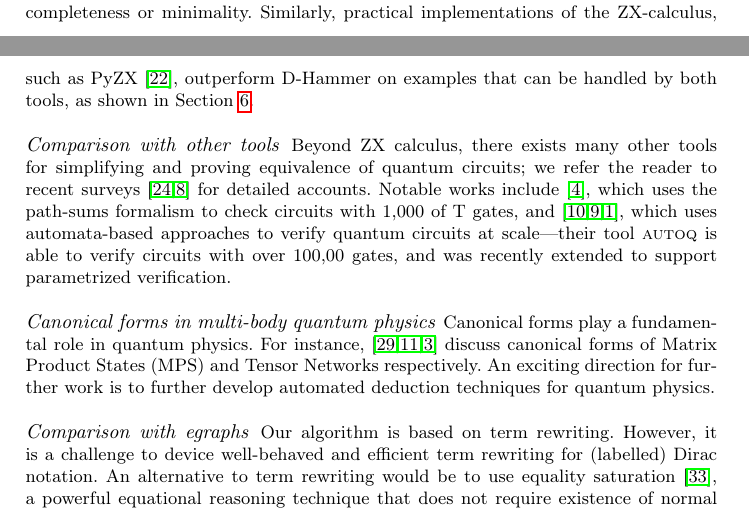
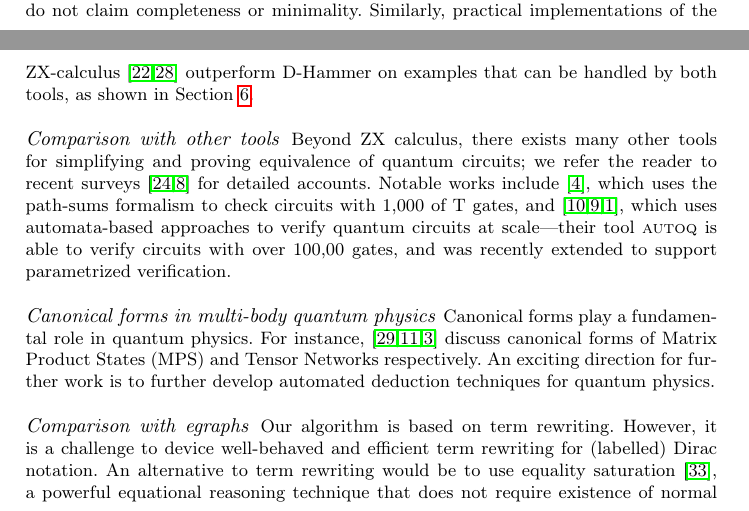
Before and after one commit to LucianoXu/Dirace-draft, a LaTeX thesis (main.tex, which reads 06related_conclusion.tex): two parts of pages 19 and 20 of 46, joined at a grey line, cut so that both start at the same text. Compiled offline with pdfLaTeX.

Commit message:
fix tool referenece

```diff
--- a/06related_conclusion.tex
+++ b/06related_conclusion.tex
@@ -72,8 +72,7 @@ prior work on the ZX calculus, and as a consequence many examples
 handled by D-Hammer lack an immediate translation into ZX-calculus.
 This additional generality comes with a price. On the one hand, our
 theoretical results are weaker: we do not claim completeness or
-minimality. Similarly, practical implementations of the ZX-calculus,
-such as PyZX~\cite{kissinger2020pyzx}, outperform D-Hammer on examples
+minimality. Similarly, practical implementations of the ZX-calculus~\cite{kissinger2020pyzx,9868772} outperform D-Hammer on examples
 that can be handled by both tools, as shown in \Cref{sec:eval}.
 
 
```
